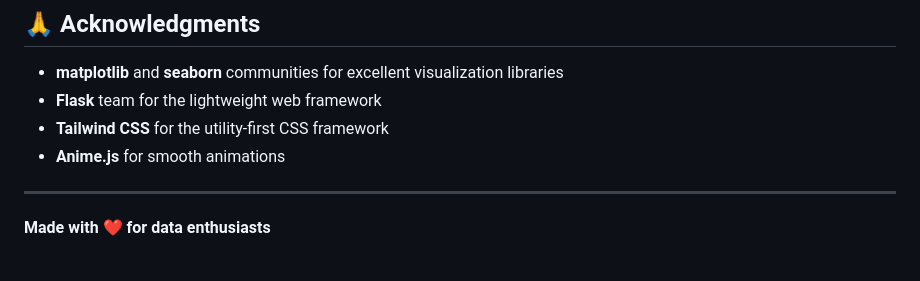
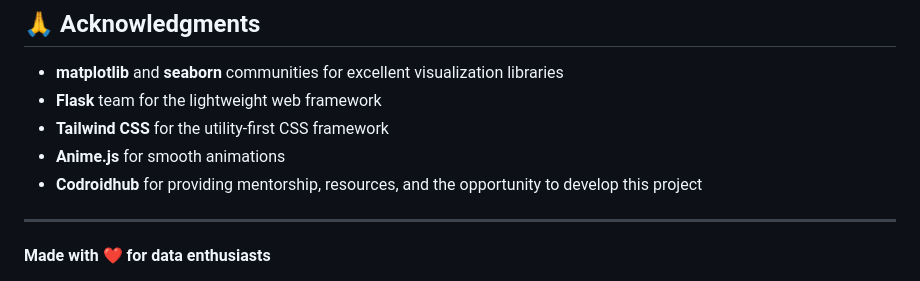
Before and after one commit to rishabhjain2510/DataMuse---Chart-Recommendation-System, a Markdown page: README.md, the part around the change. Rendered like a GitHub page.

Commit message:
Add acknowledgment for Codroidhub support

```diff
--- a/README.md
+++ b/README.md
@@ -203,6 +203,7 @@ We welcome contributions! Here are some ways you can help:
 - **Flask** team for the lightweight web framework
 - **Tailwind CSS** for the utility-first CSS framework
 - **Anime.js** for smooth animations
+- **Codroidhub** for providing mentorship, resources, and the opportunity to develop this project
 
 ---
 
```
